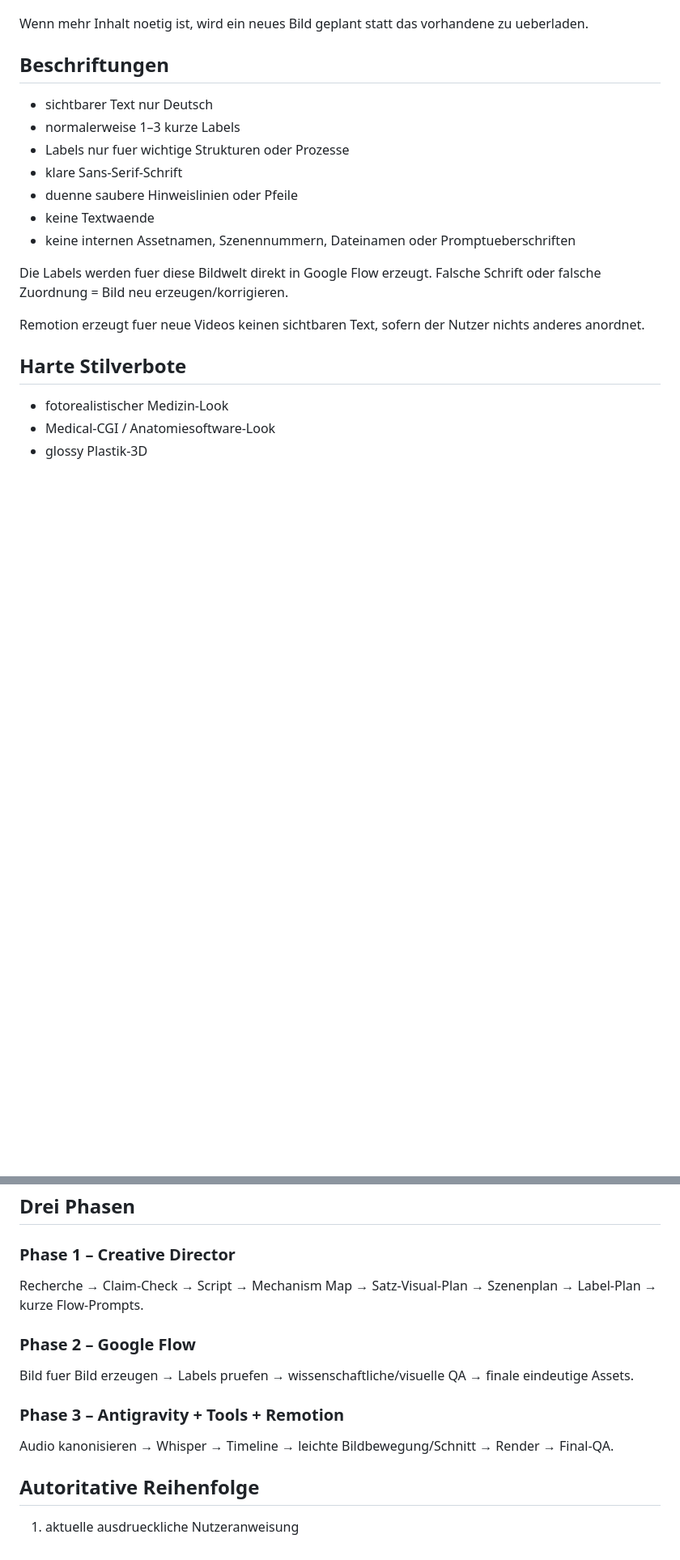
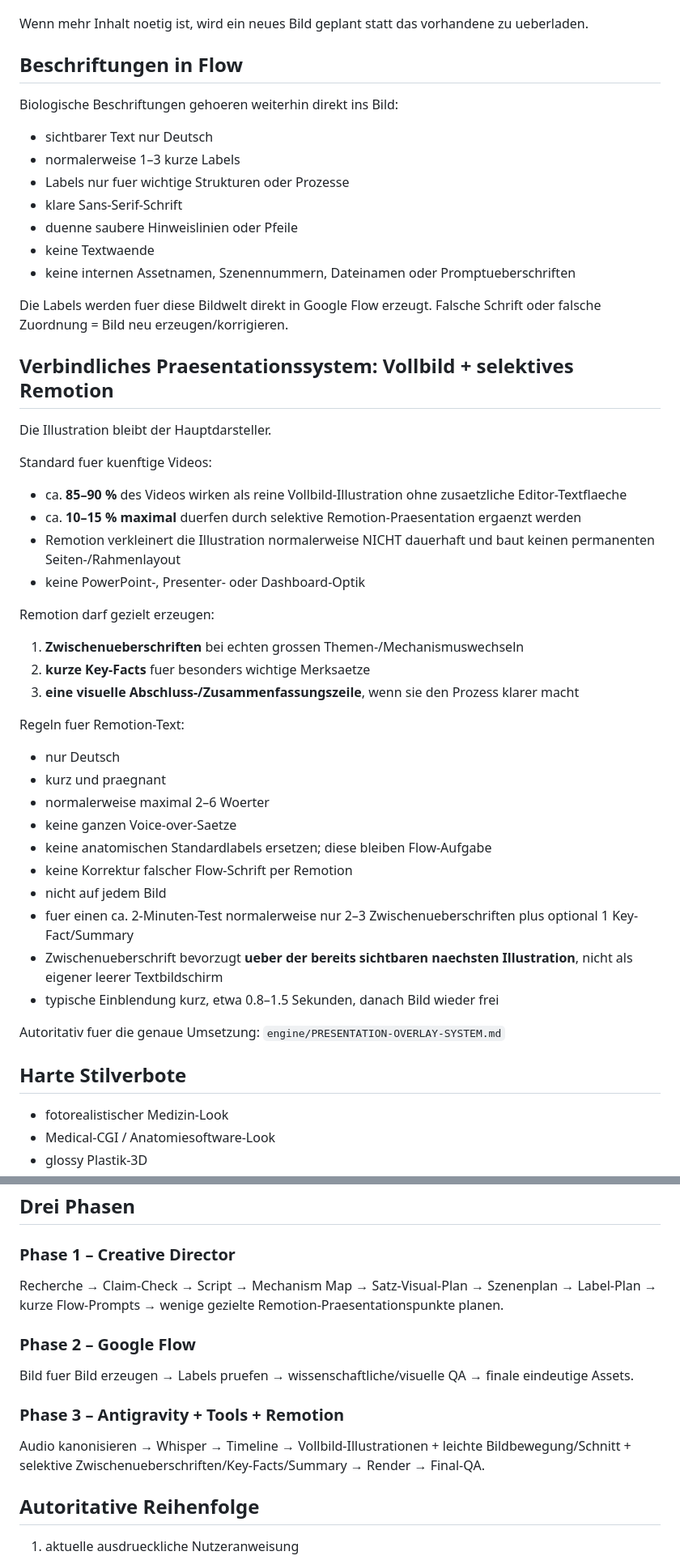
Before and after one commit to memetreza34-ux/Object-talk, a Markdown page: PROJECT_CONTRACT.md, 2 parts joined by grey strips. Shown at 81% size. Drawn GitHub-style; blank space fills up the shorter version.

Commit message:
Define full-frame illustration and selective Remotion presentation rule

```diff
--- a/PROJECT_CONTRACT.md
+++ b/PROJECT_CONTRACT.md
@@ -89,8 +89,9 @@ Bevorzugt:
 
 Wenn mehr Inhalt noetig ist, wird ein neues Bild geplant statt das vorhandene zu ueberladen.
 
-## Beschriftungen
+## Beschriftungen in Flow
 
+Biologische Beschriftungen gehoeren weiterhin direkt ins Bild:
 - sichtbarer Text nur Deutsch
 - normalerweise 1–3 kurze Labels
 - Labels nur fuer wichtige Strukturen oder Prozesse
@@ -101,7 +102,35 @@ Wenn mehr Inhalt noetig ist, wird ein neues Bild geplant statt das vorhandene zu
 
 Die Labels werden fuer diese Bildwelt direkt in Google Flow erzeugt. Falsche Schrift oder falsche Zuordnung = Bild neu erzeugen/korrigieren.
 
-Remotion erzeugt fuer neue Videos keinen sichtbaren Text, sofern der Nutzer nichts anderes anordnet.
+## Verbindliches Praesentationssystem: Vollbild + selektives Remotion
+
+Die Illustration bleibt der Hauptdarsteller.
+
+Standard fuer kuenftige Videos:
+- ca. **85–90 %** des Videos wirken als reine Vollbild-Illustration ohne zusaetzliche Editor-Textflaeche
+- ca. **10–15 % maximal** duerfen durch selektive Remotion-Praesentation ergaenzt werden
+- Remotion verkleinert die Illustration normalerweise NICHT dauerhaft und baut keinen permanenten Seiten-/Rahmenlayout
+- keine PowerPoint-, Presenter- oder Dashboard-Optik
+
+Remotion darf gezielt erzeugen:
+1. **Zwischenueberschriften** bei echten grossen Themen-/Mechanismuswechseln
+2. **kurze Key-Facts** fuer besonders wichtige Merksaetze
+3. **eine visuelle Abschluss-/Zusammenfassungszeile**, wenn sie den Prozess klarer macht
+
+Regeln fuer Remotion-Text:
+- nur Deutsch
+- kurz und praegnant
+- normalerweise maximal 2–6 Woerter
+- keine ganzen Voice-over-Saetze
+- keine anatomischen Standardlabels ersetzen; diese bleiben Flow-Aufgabe
+- keine Korrektur falscher Flow-Schrift per Remotion
+- nicht auf jedem Bild
+- fuer einen ca. 2-Minuten-Test normalerweise nur 2–3 Zwischenueberschriften plus optional 1 Key-Fact/Summary
+- Zwischenueberschrift bevorzugt **ueber der bereits sichtbaren naechsten Illustration**, nicht als eigener leerer Textbildschirm
+- typische Einblendung kurz, etwa 0.8–1.5 Sekunden, danach Bild wieder frei
+
+Autoritativ fuer die genaue Umsetzung:
+`engine/PRESENTATION-OVERLAY-SYSTEM.md`
 
 ## Harte Stilverbote
 
@@ -164,13 +193,13 @@ Das Cover `Bild_01` wird nicht automatisch als Stilanker fuer alle Folgebilder v
 ## Drei Phasen
 
 ### Phase 1 – Creative Director
-Recherche → Claim-Check → Script → Mechanism Map → Satz-Visual-Plan → Szenenplan → Label-Plan → kurze Flow-Prompts.
+Recherche → Claim-Check → Script → Mechanism Map → Satz-Visual-Plan → Szenenplan → Label-Plan → kurze Flow-Prompts → wenige gezielte Remotion-Praesentationspunkte planen.
 
 ### Phase 2 – Google Flow
 Bild fuer Bild erzeugen → Labels pruefen → wissenschaftliche/visuelle QA → finale eindeutige Assets.
 
 ### Phase 3 – Antigravity + Tools + Remotion
-Audio kanonisieren → Whisper → Timeline → leichte Bildbewegung/Schnitt → Render → Final-QA.
+Audio kanonisieren → Whisper → Timeline → Vollbild-Illustrationen + leichte Bildbewegung/Schnitt + selektive Zwischenueberschriften/Key-Facts/Summary → Render → Final-QA.
 
 ## Autoritative Reihenfolge
 
```
Also changed, not shown: other parts of PROJECT_CONTRACT.md (+1 -1 lines).
